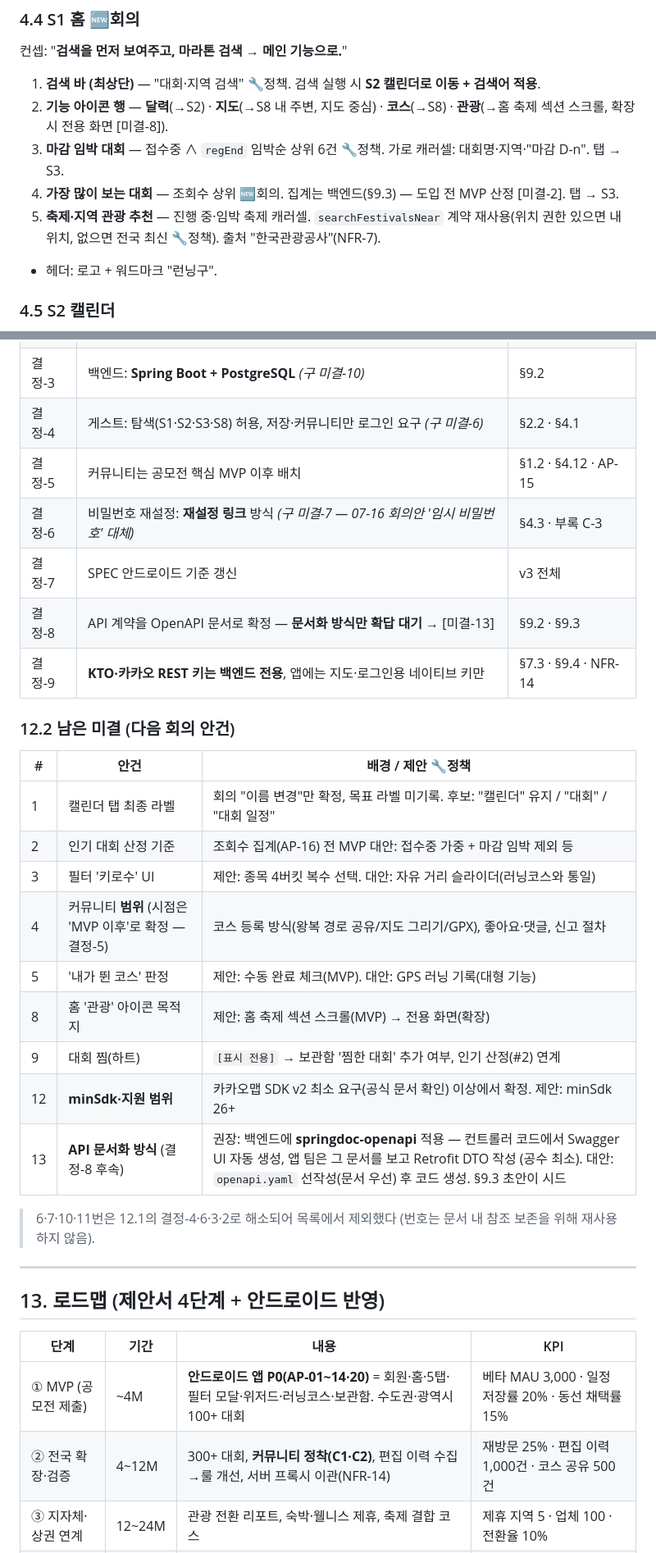
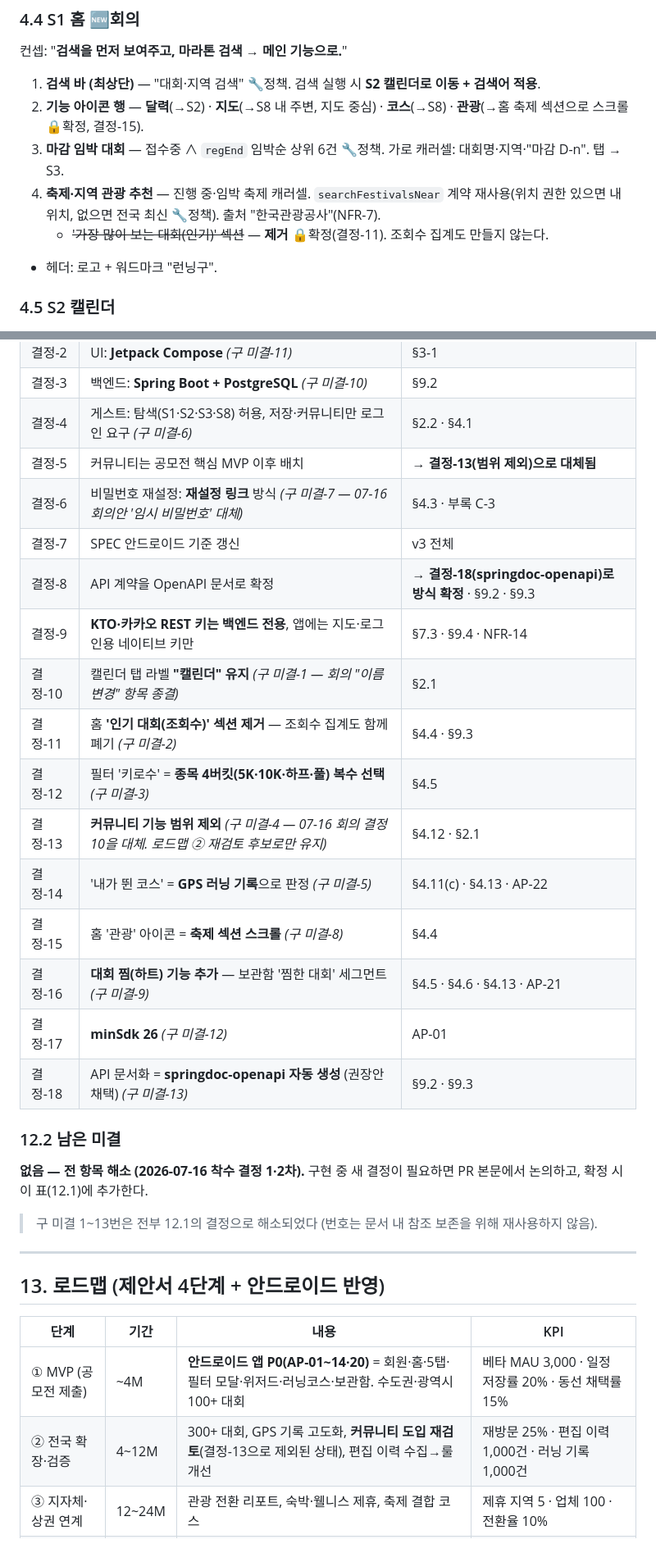
Before and after one commit to uuusun/RunningGu, a Markdown page: SPEC.md, 2 parts joined by grey strips. Shown at 82% size. GitHub-like rendering.

```diff
--- a/SPEC.md
+++ b/SPEC.md
@@ -236,10 +238,10 @@ root
 컨셉: "**검색을 먼저 보여주고, 마라톤 검색 → 메인 기능으로.**"
 
 1. **검색 바 (최상단)** — "대회·지역 검색" 🔧정책. 검색 실행 시 **S2 캘린더로 이동 + 검색어 적용**.
-2. **기능 아이콘 행** — **달력**(→S2) · **지도**(→S8 내 주변, 지도 중심) · **코스**(→S8) · **관광**(→홈 축제 섹션 스크롤, 확장 시 전용 화면 [미결-8]).
+2. **기능 아이콘 행** — **달력**(→S2) · **지도**(→S8 내 주변, 지도 중심) · **코스**(→S8) · **관광**(→홈 축제 섹션으로 스크롤 🔒확정, 결정-15).
 3. **마감 임박 대회** — 접수중 ∧ `regEnd` 임박순 상위 6건 🔧정책. 가로 캐러셀: 대회명·지역·"마감 D-n". 탭 → S3.
-4. **가장 많이 보는 대회** — 조회수 상위 🆕회의. 집계는 백엔드(§9.3) — 도입 전 MVP 산정 [미결-2]. 탭 → S3.
-5. **축제·지역 관광 추천** — 진행 중·임박 축제 캐러셀. `searchFestivalsNear` 계약 재사용(위치 권한 있으면 내 위치, 없으면 전국 최신 🔧정책). 출처 "한국관광공사"(NFR-7).
+4. **축제·지역 관광 추천** — 진행 중·임박 축제 캐러셀. `searchFestivalsNear` 계약 재사용(위치 권한 있으면 내 위치, 없으면 전국 최신 🔧정책). 출처 "한국관광공사"(NFR-7).
+   - ~~'가장 많이 보는 대회(인기)' 섹션~~ — **제거** 🔒확정(결정-11). 조회수 집계도 만들지 않는다.
 
 - 헤더: 로고 + 워드마크 "런닝구".
 
@@ -738,27 +751,26 @@ app/src/main/java/com/runninggu/app/
 | 결정-2 | UI: **Jetpack Compose** *(구 미결-11)* | §3-1 |
 | 결정-3 | 백엔드: **Spring Boot + PostgreSQL** *(구 미결-10)* | §9.2 |
 | 결정-4 | 게스트: 탐색(S1·S2·S3·S8) 허용, 저장·커뮤니티만 로그인 요구 *(구 미결-6)* | §2.2 · §4.1 |
-| 결정-5 | 커뮤니티는 공모전 핵심 MVP 이후 배치 | §1.2 · §4.12 · AP-15 |
+| 결정-5 | 커뮤니티는 공모전 핵심 MVP 이후 배치 | → **결정-13(범위 제외)으로 대체됨** |
 | 결정-6 | 비밀번호 재설정: **재설정 링크** 방식 *(구 미결-7 — 07-16 회의안 '임시 비밀번호' 대체)* | §4.3 · 부록 C-3 |
 | 결정-7 | SPEC 안드로이드 기준 갱신 | v3 전체 |
-| 결정-8 | API 계약을 OpenAPI 문서로 확정 — **문서화 방식만 확답 대기** → [미결-13] | §9.2 · §9.3 |
+| 결정-8 | API 계약을 OpenAPI 문서로 확정 | → **결정-18(springdoc-openapi)로 방식 확정** · §9.2 · §9.3 |
 | 결정-9 | **KTO·카카오 REST 키는 백엔드 전용**, 앱에는 지도·로그인용 네이티브 키만 | §7.3 · §9.4 · NFR-14 |
+| 결정-10 | 캘린더 탭 라벨 **"캘린더" 유지** *(구 미결-1 — 회의 "이름 변경" 항목 종결)* | §2.1 |
+| 결정-11 | 홈 **'인기 대회(조회수)' 섹션 제거** — 조회수 집계도 함께 폐기 *(구 미결-2)* | §4.4 · §9.3 |
+| 결정-12 | 필터 '키로수' = **종목 4버킷(5K·10K·하프·풀) 복수 선택** *(구 미결-3)* | §4.5 |
+| 결정-13 | **커뮤니티 기능 범위 제외** *(구 미결-4 — 07-16 회의 결정 10을 대체. 로드맵 ② 재검토 후보로만 유지)* | §4.12 · §2.1 |
+| 결정-14 | '내가 뛴 코스' = **GPS 러닝 기록**으로 판정 *(구 미결-5)* | §4.11(c) · §4.13 · AP-22 |
+| 결정-15 | 홈 '관광' 아이콘 = **축제 섹션 스크롤** *(구 미결-8)* | §4.4 |
+| 결정-16 | **대회 찜(하트) 기능 추가** — 보관함 '찜한 대회' 세그먼트 *(구 미결-9)* | §4.5 · §4.6 · §4.13 · AP-21 |
+| 결정-17 | **minSdk 26** *(구 미결-12)* | AP-01 |
+| 결정-18 | API 문서화 = **springdoc-openapi 자동 생성** (권장안 채택) *(구 미결-13)* | §9.2 · §9.3 |
 
-### 12.2 남은 미결 (다음 회의 안건)
+### 12.2 남은 미결
 
-| # | 안건 | 배경 / 제안 🔧정책 |
-|---|---|---|
-| 1 | 캘린더 탭 최종 라벨 | 회의 "이름 변경"만 확정, 목표 라벨 미기록. 후보: "캘린더" 유지 / "대회" / "대회 일정" |
-| 2 | 인기 대회 산정 기준 | 조회수 집계(AP-16) 전 MVP 대안: 접수중 가중 + 마감 임박 제외 등 |
-| 3 | 필터 '키로수' UI | 제안: 종목 4버킷 복수 선택. 대안: 자유 거리 슬라이더(러닝코스와 통일) |
-| 4 | 커뮤니티 **범위** (시점은 'MVP 이후'로 확정 — 결정-5) | 코스 등록 방식(왕복 경로 공유/지도 그리기/GPX), 좋아요·댓글, 신고 절차 |
-| 5 | '내가 뛴 코스' 판정 | 제안: 수동 완료 체크(MVP). 대안: GPS 러닝 기록(대형 기능) |
-| 8 | 홈 '관광' 아이콘 목적지 | 제안: 홈 축제 섹션 스크롤(MVP) → 전용 화면(확장) |
-| 9 | 대회 찜(하트) | `[표시 전용]` → 보관함 '찜한 대회' 추가 여부, 인기 산정(#2) 연계 |
-| 12 | **minSdk·지원 범위** | 카카오맵 SDK v2 최소 요구(공식 문서 확인) 이상에서 확정. 제안: minSdk 26+ |
-| 13 | **API 문서화 방식** (결정-8 후속) | 권장: 백엔드에 **springdoc-openapi** 적용 — 컨트롤러 코드에서 Swagger UI 자동 생성, 앱 팀은 그 문서를 보고 Retrofit DTO 작성 (공수 최소). 대안: `openapi.yaml` 선작성(문서 우선) 후 코드 생성. §9.3 초안이 시드 |
+**없음 — 전 항목 해소 (2026-07-16 착수 결정 1·2차).** 구현 중 새 결정이 필요하면 PR 본문에서 논의하고, 확정 시 이 표(12.1)에 추가한다.
 
-> 6·7·10·11번은 12.1의 결정-4·6·3·2로 해소되어 목록에서 제외했다 (번호는 문서 내 참조 보존을 위해 재사용하지 않음).
+> 구 미결 1~13번은 전부 12.1의 결정으로 해소되었다 (번호는 문서 내 참조 보존을 위해 재사용하지 않음).
 
 ---
 
@@ -767,7 +779,7 @@ app/src/main/java/com/runninggu/app/
 | 단계 | 기간 | 내용 | KPI |
 |---|---|---|---|
 | ① MVP (공모전 제출) | ~4M | **안드로이드 앱 P0(AP-01~14·20)** = 회원·홈·5탭·필터 모달·위저드·러닝코스·보관함. 수도권·광역시 100+ 대회 | 베타 MAU 3,000 · 일정 저장률 20% · 동선 채택률 15% |
-| ② 전국 확장·검증 | 4~12M | 300+ 대회, **커뮤니티 정착(C1·C2)**, 편집 이력 수집→룰 개선, 서버 프록시 이관(NFR-14) | 재방문 25% · 편집 이력 1,000건 · 코스 공유 500건 |
+| ② 전국 확장·검증 | 4~12M | 300+ 대회, GPS 기록 고도화, **커뮤니티 도입 재검토**(결정-13으로 제외된 상태), 편집 이력 수집→룰 개선 | 재방문 25% · 편집 이력 1,000건 · 러닝 기록 1,000건 |
 | ③ 지자체·상권 연계 | 12~24M | 관광 전환 리포트, 숙박·웰니스 제휴, 축제 결합 코스 | 제휴 지역 5 · 업체 100 · 전환율 10% |
 | ④ 인바운드·확장 | 24M~ | 다국어(웰니스 langDivCd), 외국인 러너, 트레일러닝, (검토) iOS | 외국인 10% · 글로벌 MAU 30,000 |
 
```
Also changed, not shown: other parts of SPEC.md (+75 -62 lines), README.md (+12 -7 lines).
